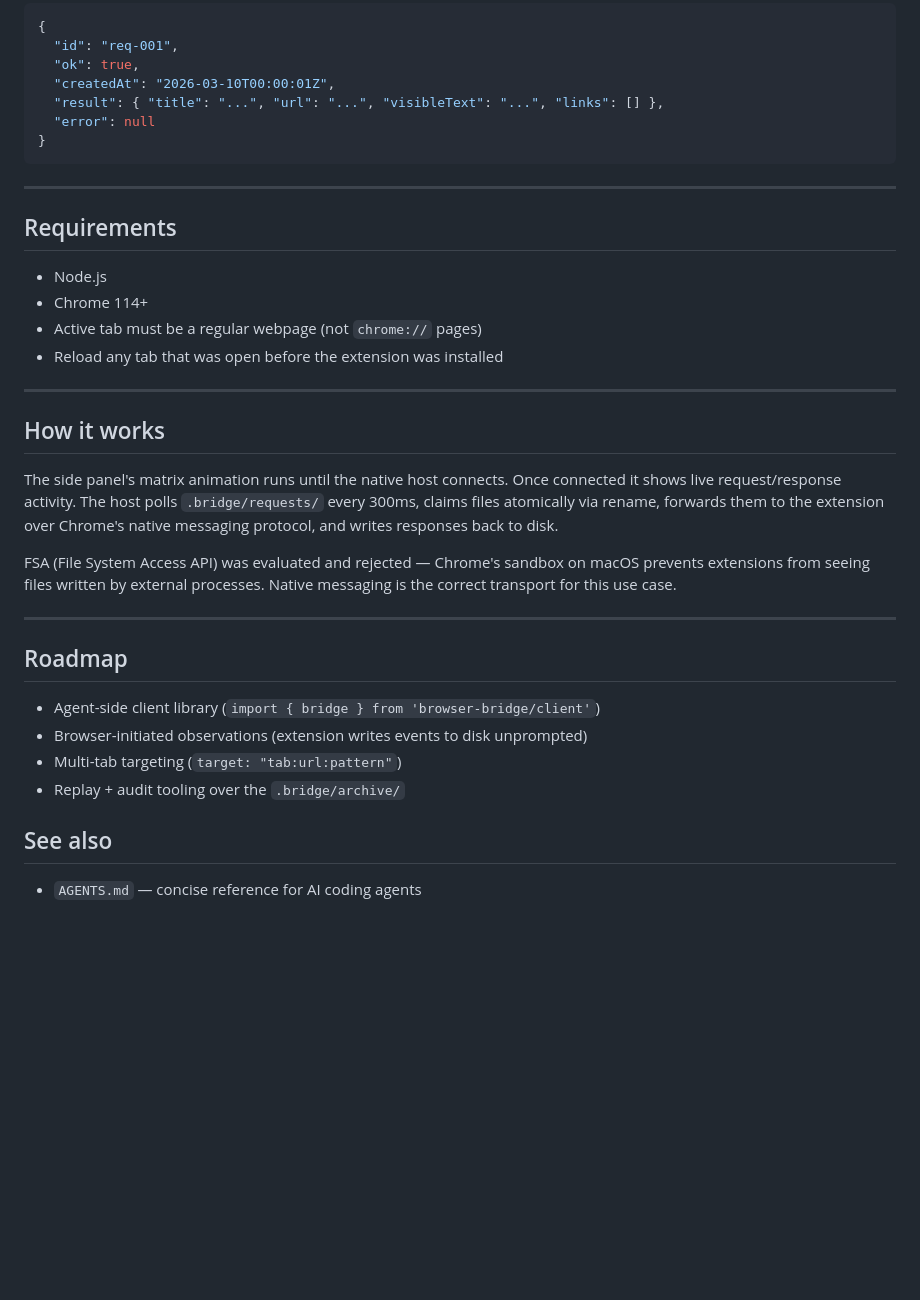
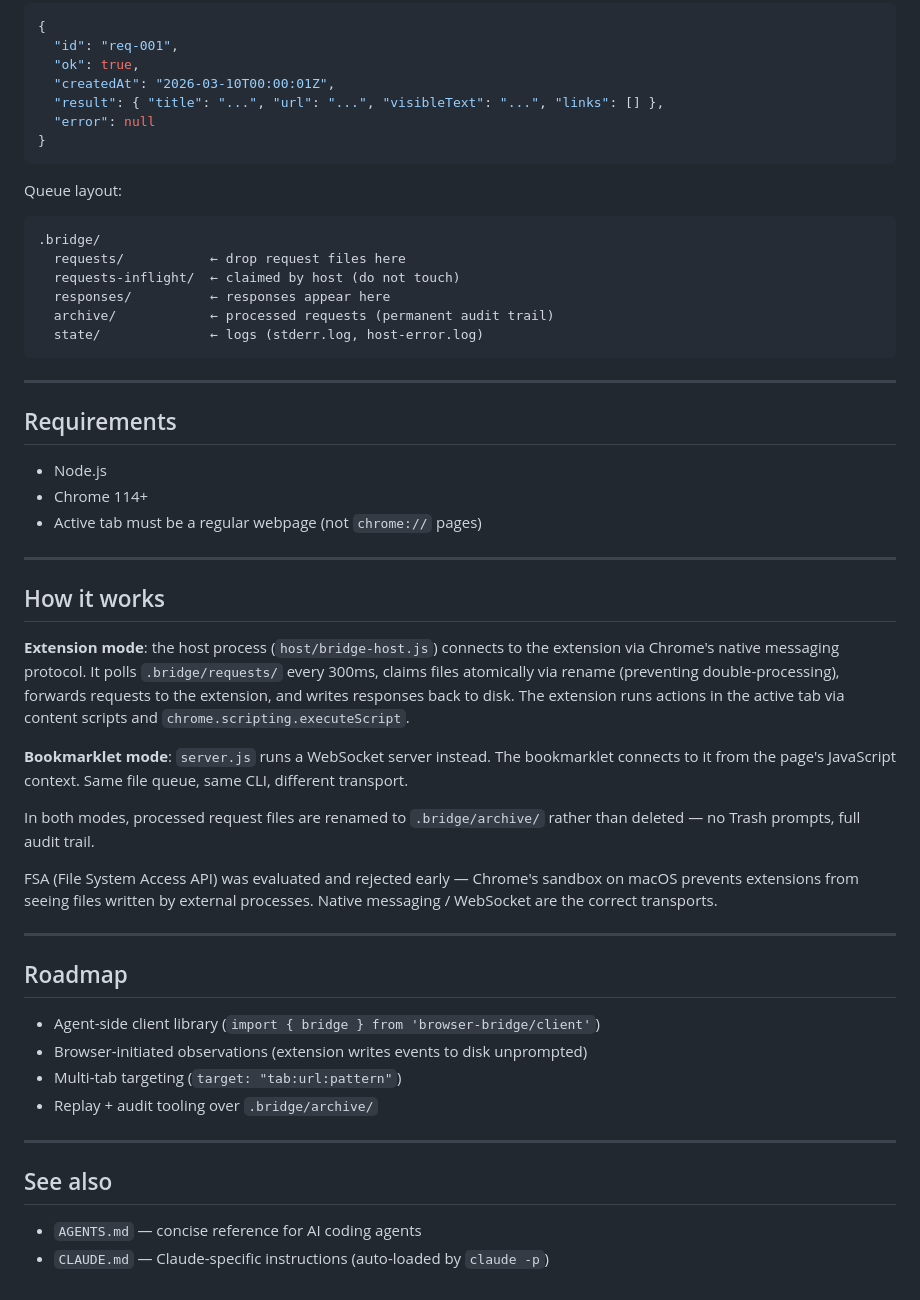
Before and after one commit to Web-and-Circuits/browser-bridge, a Markdown page: README.md, the part around one of its changes. GitHub-like rendering; blank space fills up the shorter version.

````diff
--- a/README.md
+++ b/README.md
@@ -139,6 +188,16 @@ For agents writing requests directly without the CLI:
 }
 ```
 
+Queue layout:
+```
+.bridge/
+  requests/           ← drop request files here
+  requests-inflight/  ← claimed by host (do not touch)
+  responses/          ← responses appear here
+  archive/            ← processed requests (permanent audit trail)
+  state/              ← logs (stderr.log, host-error.log)
+```
+
 ---
 
 ## Requirements
@@ -146,15 +205,18 @@ For agents writing requests directly without the CLI:
 - Node.js
 - Chrome 114+
 - Active tab must be a regular webpage (not `chrome://` pages)
-- Reload any tab that was open before the extension was installed
 
 ---
 
 ## How it works
 
-The side panel's matrix animation runs until the native host connects. Once connected it shows live request/response activity. The host polls `.bridge/requests/` every 300ms, claims files atomically via rename, forwards them to the extension over Chrome's native messaging protocol, and writes responses back to disk.
+**Extension mode**: the host process (`host/bridge-host.js`) connects to the extension via Chrome's native messaging protocol. It polls `.bridge/requests/` every 300ms, claims files atomically via rename (preventing double-processing), forwards requests to the extension, and writes responses back to disk. The extension runs actions in the active tab via content scripts and `chrome.scripting.executeScript`.
 
-FSA (File System Access API) was evaluated and rejected — Chrome's sandbox on macOS prevents extensions from seeing files written by external processes. Native messaging is the correct transport for this use case.
+**Bookmarklet mode**: `server.js` runs a WebSocket server instead. The bookmarklet connects to it from the page's JavaScript context. Same file queue, same CLI, different transport.
+
+In both modes, processed request files are renamed to `.bridge/archive/` rather than deleted — no Trash prompts, full audit trail.
+
+FSA (File System Access API) was evaluated and rejected early — Chrome's sandbox on macOS prevents extensions from seeing files written by external processes. Native messaging / WebSocket are the correct transports.
 
 ---
 
@@ -163,8 +225,11 @@ FSA (File System Access API) was evaluated and rejected — Chrome's sandbox on
 - Agent-side client library (`import { bridge } from 'browser-bridge/client'`)
 - Browser-initiated observations (extension writes events to disk unprompted)
 - Multi-tab targeting (`target: "tab:url:pattern"`)
-- Replay + audit tooling over the `.bridge/archive/`
+- Replay + audit tooling over `.bridge/archive/`
+
+---
 
 ## See also
 
 - `AGENTS.md` — concise reference for AI coding agents
+- `CLAUDE.md` — Claude-specific instructions (auto-loaded by `claude -p`)
````
Also changed, not shown: other parts of README.md (+89 -40 lines).
